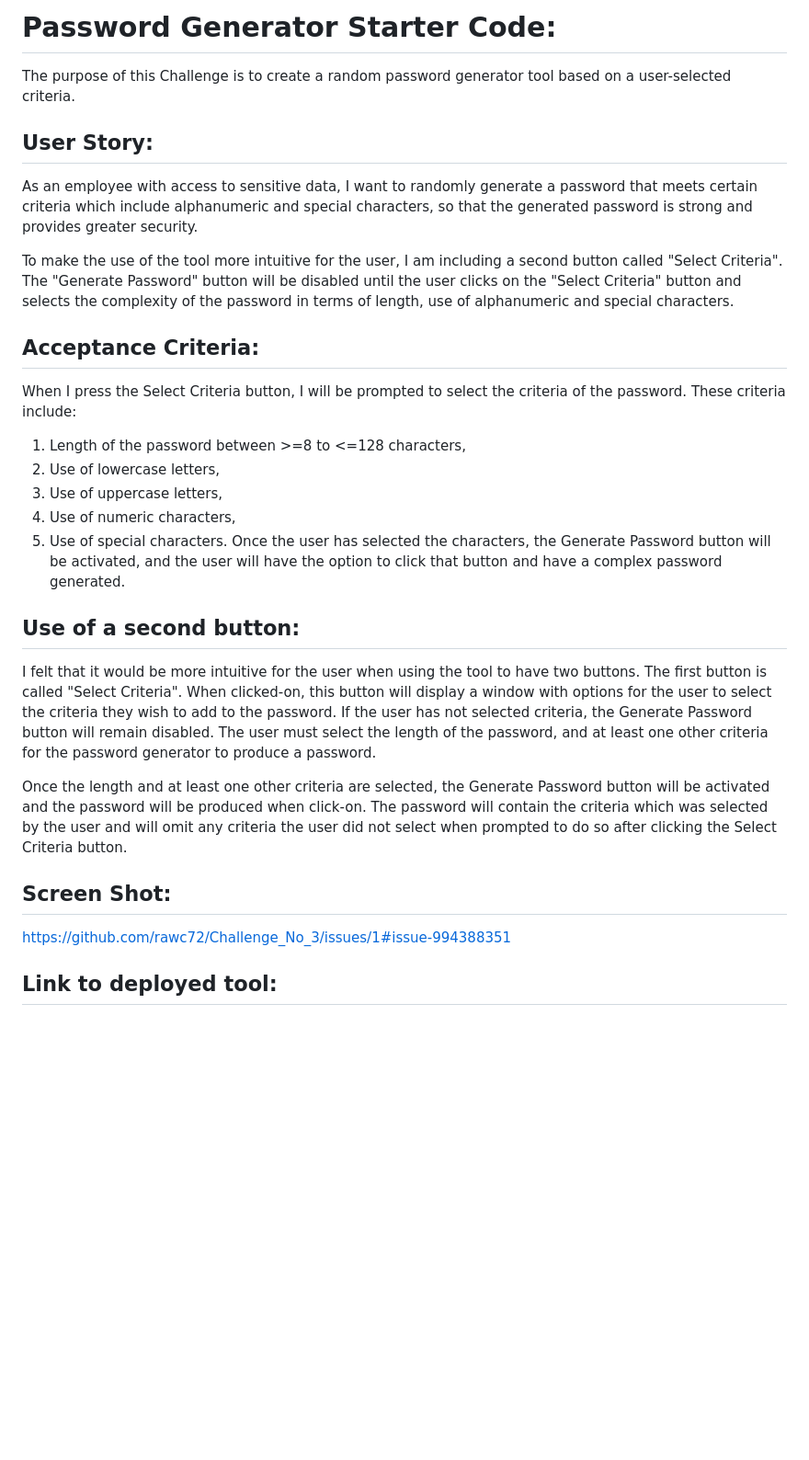
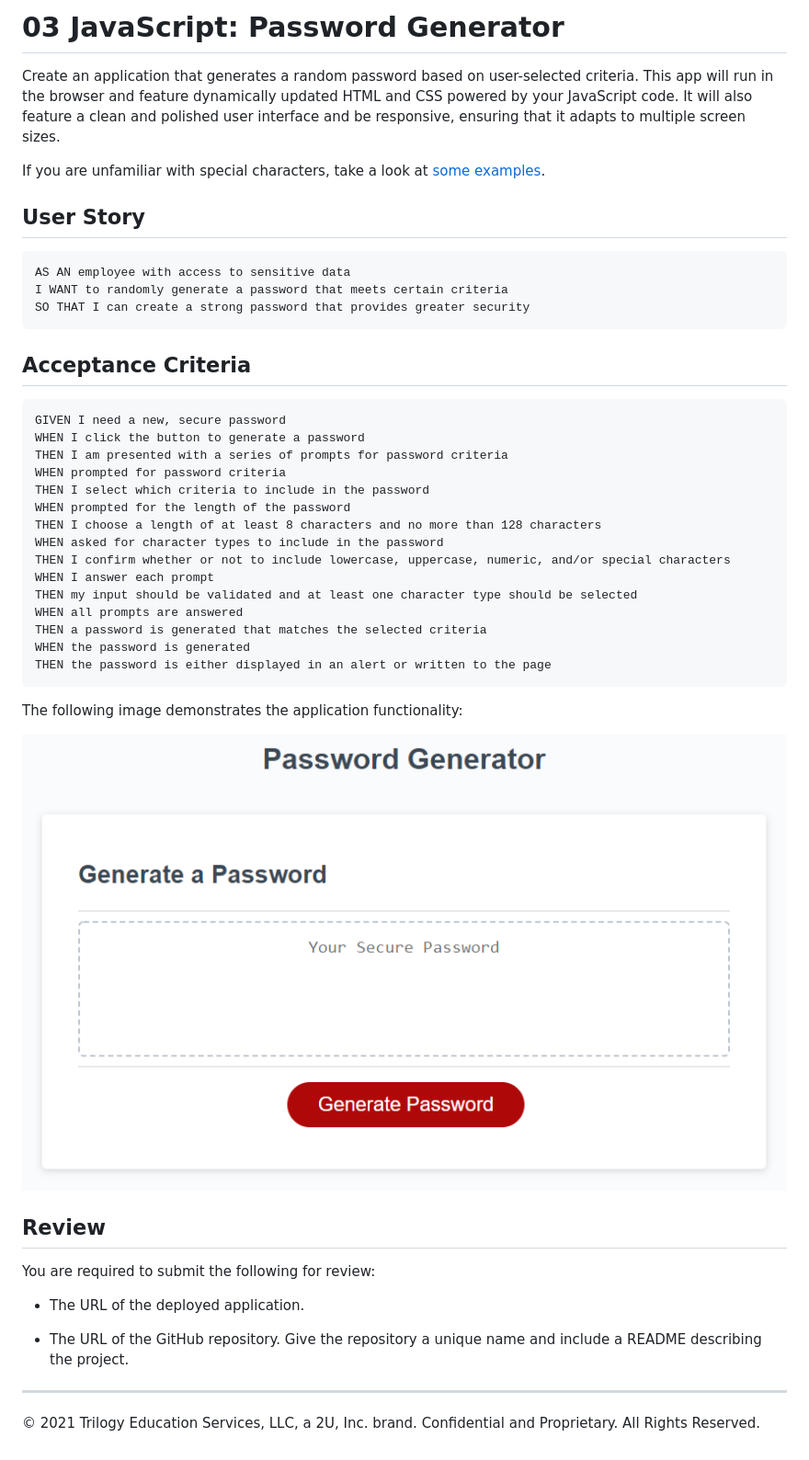
Before and after one commit to rawc72/Challenge_No.3, a Markdown page: README.md, the part around the change. Shown: that part at 92% size. GitHub-like rendering; pictures changed too: Assets/03-javascript-homework-demo.png (added); blank space fills up the shorter version.

````diff
--- a/README.md
+++ b/README.md
@@ -1,26 +1,48 @@
-# Password Generator Starter Code:
-The purpose of this Challenge is to create a random password generator tool based on a user-selected criteria.
+# 03 JavaScript: Password Generator
 
-## User Story:
-As an employee with access to sensitive data, I want to randomly generate a password that meets certain criteria which include alphanumeric and special characters, so that the generated password is strong and provides greater security.
+Create an application that generates a random password based on user-selected criteria. This app will run in the browser and feature dynamically updated HTML and CSS powered by your JavaScript code. It will also feature a clean and polished user interface and be responsive, ensuring that it adapts to multiple screen sizes.
 
-To make the use of the tool more intuitive for the user, I am including a second button called "Select Criteria". The "Generate Password" button will be disabled until the user clicks on the "Select Criteria" button and selects the complexity of the password in terms of length, use of alphanumeric and special characters.
+If you are unfamiliar with special characters, take a look at [some examples](https://www.owasp.org/index.php/Password_special_characters).
 
-## Acceptance Criteria:
-When I press the Select Criteria button, I will be prompted to select the criteria of the password. These criteria include:
-1) Length of the password between >=8 to <=128 characters,
-2) Use of lowercase letters,
-3) Use of uppercase letters,
-4) Use of numeric characters,
-5) Use of special characters.
-Once the user has selected the characters, the Generate Password button will be activated, and the user will have the option to click that button and have a complex password generated.
+## User Story
 
-## Use of a second button:
-I felt that it would be more intuitive for the user when using the tool to have two buttons. The first button is called "Select Criteria". When clicked-on, this button will display a window with options for the user to select the criteria they wish to add to the password. If the user has not selected criteria, the Generate Password button will remain disabled. The user must select the length of the password, and at least one other criteria for the password generator to produce a password.
+```
+AS AN employee with access to sensitive data
+I WANT to randomly generate a password that meets certain criteria
+SO THAT I can create a strong password that provides greater security
+```
 
-Once the length and at least one other criteria are selected, the Generate Password button will be activated and the password will be produced when click-on. The password will contain the criteria which was selected by the user and will omit any criteria the user did not select when prompted to do so after clicking the Select Criteria button.
+## Acceptance Criteria
 
-## Screen Shot:
-https://github.com/rawc72/Challenge_No_3/issues/1#issue-994388351
+```
+GIVEN I need a new, secure password
+WHEN I click the button to generate a password
+THEN I am presented with a series of prompts for password criteria
+WHEN prompted for password criteria
+THEN I select which criteria to include in the password
+WHEN prompted for the length of the password
+THEN I choose a length of at least 8 characters and no more than 128 characters
+WHEN asked for character types to include in the password
+THEN I confirm whether or not to include lowercase, uppercase, numeric, and/or special characters
+WHEN I answer each prompt
+THEN my input should be validated and at least one character type should be selected
+WHEN all prompts are answered
+THEN a password is generated that matches the selected criteria
+WHEN the password is generated
+THEN the password is either displayed in an alert or written to the page
+```
 
-## Link to deployed tool:
+The following image demonstrates the application functionality:
+
+![password generator demo](./Assets/03-javascript-homework-demo.png)
+
+## Review
+
+You are required to submit the following for review:
+
+* The URL of the deployed application.
+
+* The URL of the GitHub repository. Give the repository a unique name and include a README describing the project.
+
+- - -
+© 2021 Trilogy Education Services, LLC, a 2U, Inc. brand. Confidential and Proprietary. All Rights Reserved.
````
Also changed, not shown: Assets/Screen Shot Password Generator Challenge.png (deleted), 8 other files.
